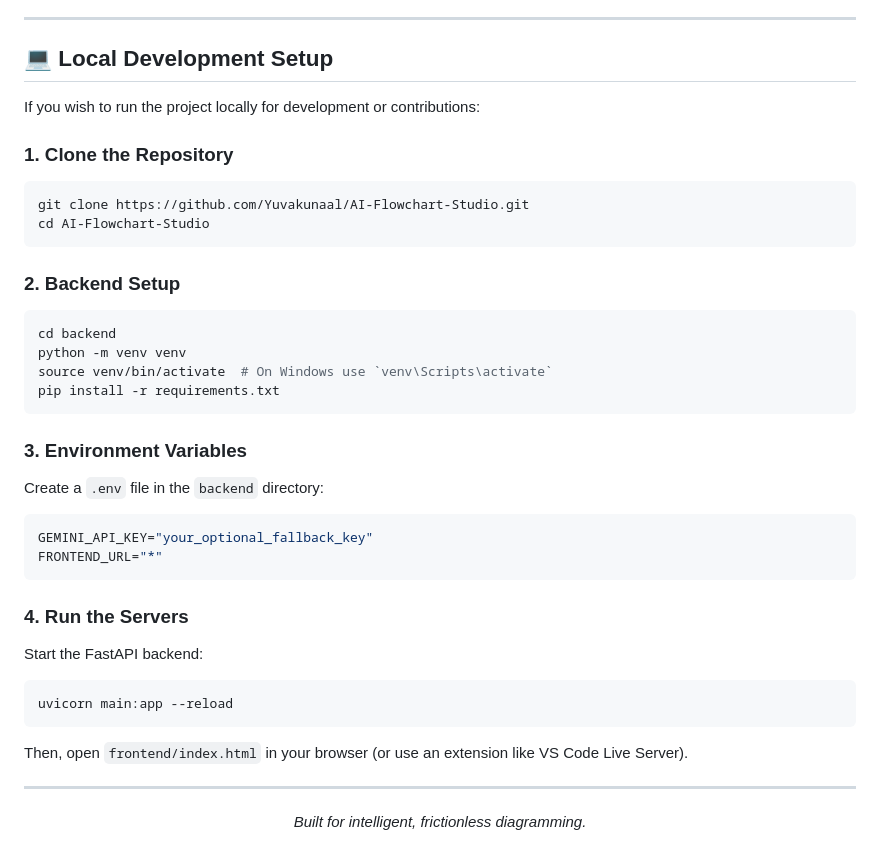
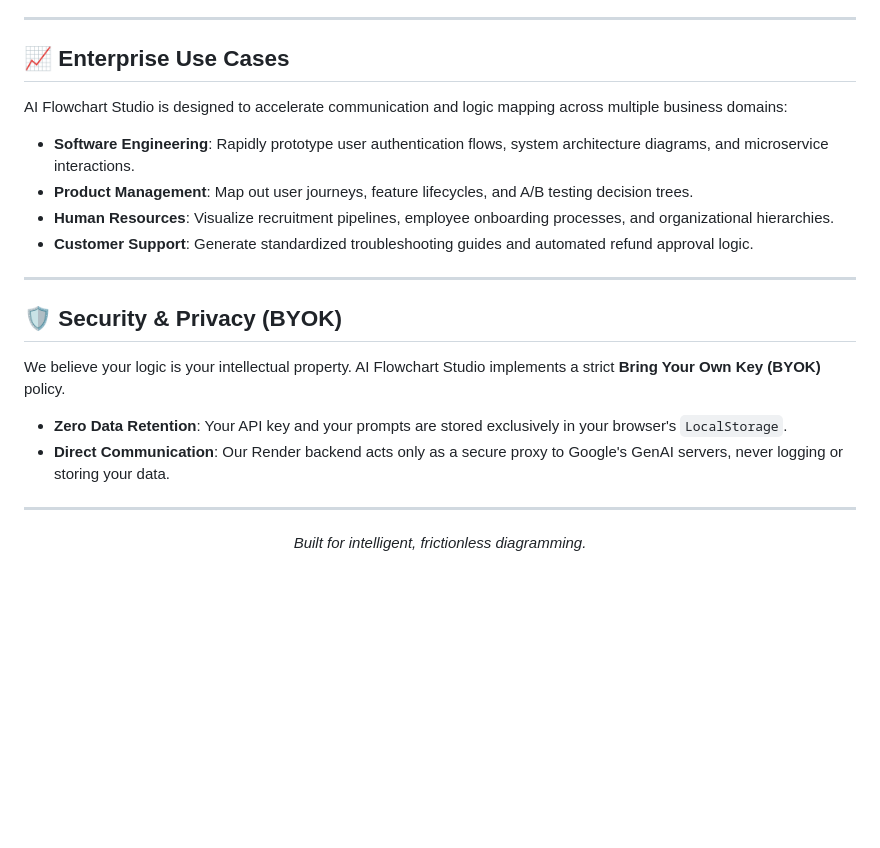
Before and after one commit to Yuvakunaal/AI-Flowchart-Studio, a Markdown page: Readme.md, the part around the change. Drawn GitHub-style; blank space fills up the shorter version.

Commit message:
Replace local setup with enterprise use cases

````diff
--- a/Readme.md
+++ b/Readme.md
@@ -66,37 +66,23 @@ The core of the backend is a sophisticated 4-stage pipeline that ensures "Garbag
 
 ---
 
-## 💻 Local Development Setup
+## 📈 Enterprise Use Cases
 
-If you wish to run the project locally for development or contributions:
+AI Flowchart Studio is designed to accelerate communication and logic mapping across multiple business domains:
 
-### 1. Clone the Repository
-```bash
-git clone https://github.com/Yuvakunaal/AI-Flowchart-Studio.git
-cd AI-Flowchart-Studio
-```
+- **Software Engineering**: Rapidly prototype user authentication flows, system architecture diagrams, and microservice interactions.
+- **Product Management**: Map out user journeys, feature lifecycles, and A/B testing decision trees.
+- **Human Resources**: Visualize recruitment pipelines, employee onboarding processes, and organizational hierarchies.
+- **Customer Support**: Generate standardized troubleshooting guides and automated refund approval logic.
 
-### 2. Backend Setup
-```bash
-cd backend
-python -m venv venv
-source venv/bin/activate  # On Windows use `venv\Scripts\activate`
-pip install -r requirements.txt
-```
+---
 
-### 3. Environment Variables
-Create a `.env` file in the `backend` directory:
-```env
-GEMINI_API_KEY="your_optional_fallback_key"
-FRONTEND_URL="*"
-```
+## 🛡️ Security & Privacy (BYOK)
 
-### 4. Run the Servers
-Start the FastAPI backend:
-```bash
-uvicorn main:app --reload
-```
-Then, open `frontend/index.html` in your browser (or use an extension like VS Code Live Server).
+We believe your logic is your intellectual property.
+AI Flowchart Studio implements a strict **Bring Your Own Key (BYOK)** policy.
+- **Zero Data Retention**: Your API key and your prompts are stored exclusively in your browser's `LocalStorage`.
+- **Direct Communication**: Our Render backend acts only as a secure proxy to Google's GenAI servers, never logging or storing your data.
 
 ---
 <div align="center">
````
